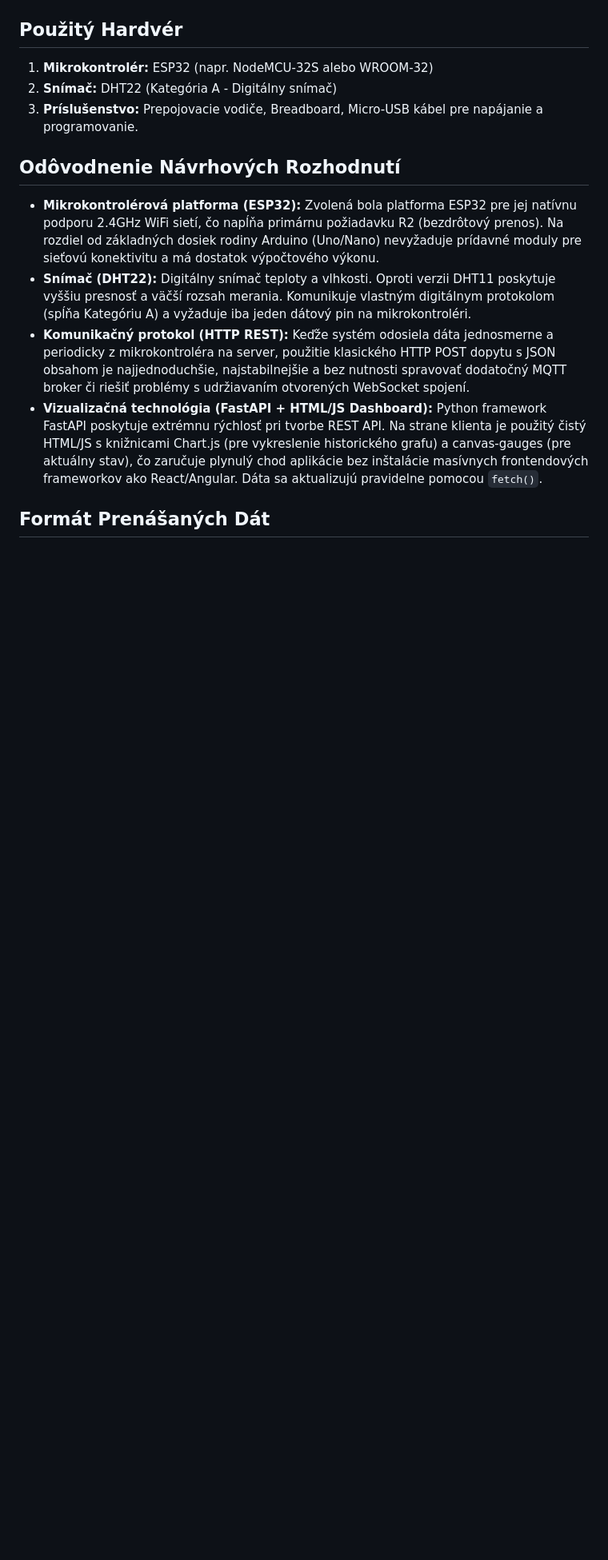
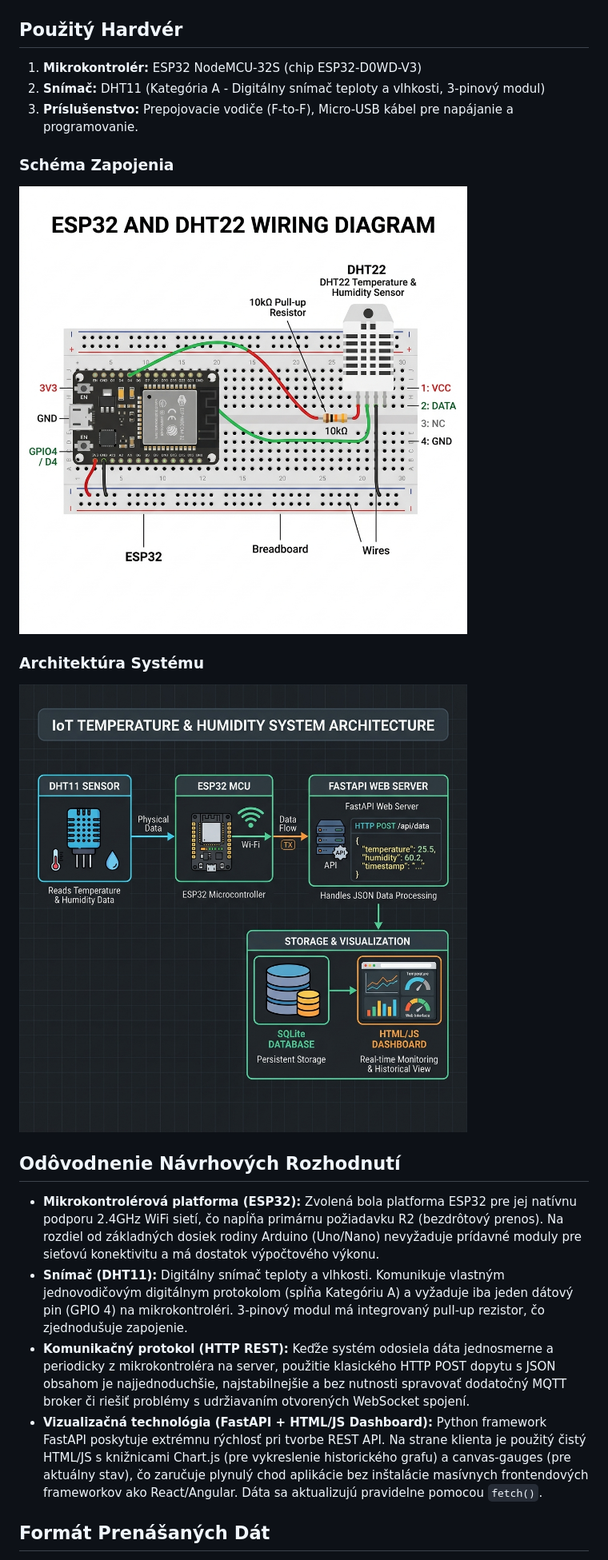
Before and after one commit to HavryliukM/MISA, a Markdown page: README.md, the part around the change printed below. Shown: that part at 80% size. Drawn GitHub-style; pictures changed too: docs/architecture.png (added), docs/schema.png (added); blank space fills up the shorter version.

Commit message:
feat: pridanie DHT11 senzora a oprava pinov

````diff
--- a/README.md
+++ b/README.md
@@ -14,14 +14,22 @@ graph TD
 ```
 
 ## Použitý Hardvér
-1. **Mikrokontrolér:** ESP32 (napr. NodeMCU-32S alebo WROOM-32)
-2. **Snímač:** DHT22 (Kategória A - Digitálny snímač)
-3. **Príslušenstvo:** Prepojovacie vodiče, Breadboard, Micro-USB kábel pre napájanie a programovanie.
+1. **Mikrokontrolér:** ESP32 NodeMCU-32S (chip ESP32-D0WD-V3)
+2. **Snímač:** DHT11 (Kategória A - Digitálny snímač teploty a vlhkosti, 3-pinový modul)
+3. **Príslušenstvo:** Prepojovacie vodiče (F-to-F), Micro-USB kábel pre napájanie a programovanie.
+
+### Schéma Zapojenia
+
+![Schéma zapojenia ESP32 a DHT11](docs/schema.png)
+
+### Architektúra Systému
+
+![Diagram architektúry systému](docs/architecture.png)
 
 ## Odôvodnenie Návrhových Rozhodnutí
 
 - **Mikrokontrolérová platforma (ESP32):** Zvolená bola platforma ESP32 pre jej natívnu podporu 2.4GHz WiFi sietí, čo napĺňa primárnu požiadavku R2 (bezdrôtový prenos). Na rozdiel od základných dosiek rodiny Arduino (Uno/Nano) nevyžaduje prídavné moduly pre sieťovú konektivitu a má dostatok výpočtového výkonu.
-- **Snímač (DHT22):** Digitálny snímač teploty a vlhkosti. Oproti verzii DHT11 poskytuje vyššiu presnosť a väčší rozsah merania. Komunikuje vlastným digitálnym protokolom (spĺňa Kategóriu A) a vyžaduje iba jeden dátový pin na mikrokontroléri.
+- **Snímač (DHT11):** Digitálny snímač teploty a vlhkosti. Komunikuje vlastným jednovodičovým digitálnym protokolom (spĺňa Kategóriu A) a vyžaduje iba jeden dátový pin (GPIO 4) na mikrokontroléri. 3-pinový modul má integrovaný pull-up rezistor, čo zjednodušuje zapojenie.
 - **Komunikačný protokol (HTTP REST):** Keďže systém odosiela dáta jednosmerne a periodicky z mikrokontroléra na server, použitie klasického HTTP POST dopytu s JSON obsahom je najjednoduchšie, najstabilnejšie a bez nutnosti spravovať dodatočný MQTT broker či riešiť problémy s udržiavaním otvorených WebSocket spojení.
 - **Vizualizačná technológia (FastAPI + HTML/JS Dashboard):** Python framework FastAPI poskytuje extrémnu rýchlosť pri tvorbe REST API. Na strane klienta je použitý čistý HTML/JS s knižnicami Chart.js (pre vykreslenie historického grafu) a canvas-gauges (pre aktuálny stav), čo zaručuje plynulý chod aplikácie bez inštalácie masívnych frontendových frameworkov ako React/Angular. Dáta sa aktualizujú pravidelne pomocou `fetch()`.
 
````
Also changed, not shown: other parts of README.md (+1 -1 lines), PROJEKT_PLAN.md (deleted, +0 -237 lines), 7 other files.
